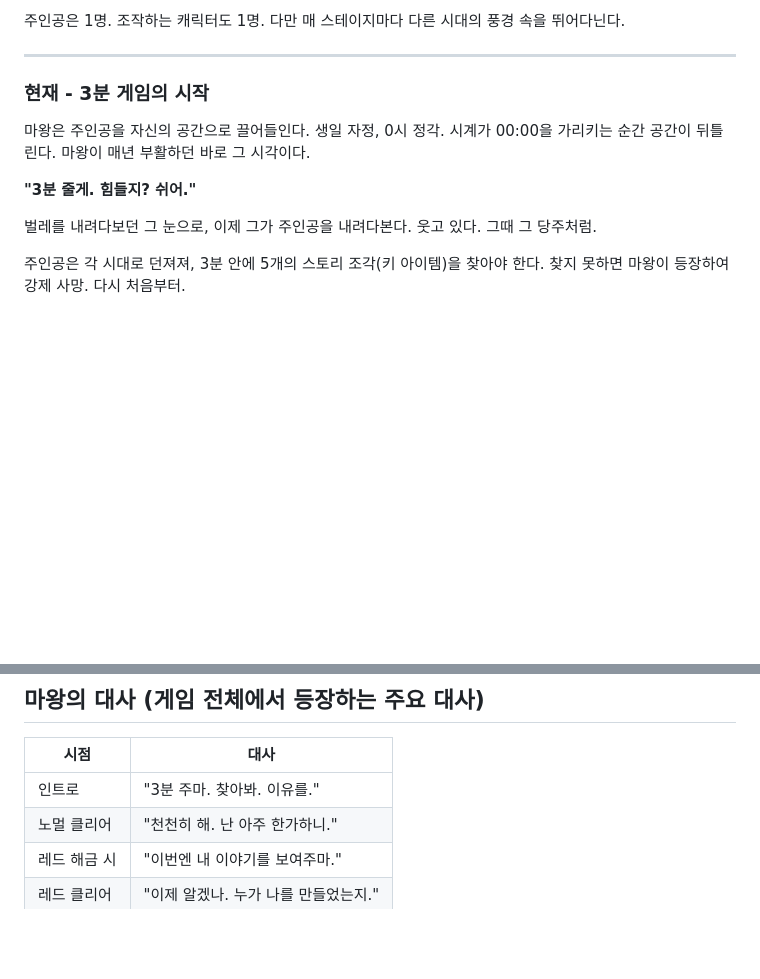
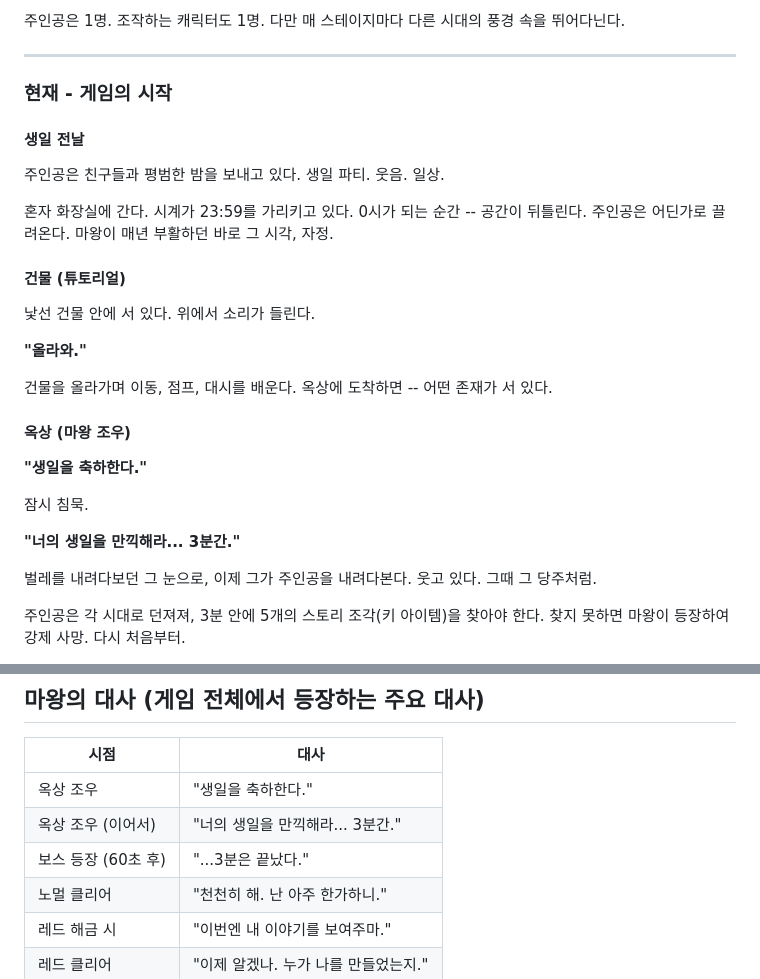
Before and after one commit to DUKYOUNGJUNG/MeetBossAfter3Mins, a Markdown page: story/STORY.md, 2 parts joined by grey strips. Rendered like a GitHub page; blank space fills up the shorter version.

```diff
--- a/story/STORY.md
+++ b/story/STORY.md
@@ -138,11 +138,29 @@
 
 ---
 
-### 현재 - 3분 게임의 시작
+### 현재 - 게임의 시작
 
-마왕은 주인공을 자신의 공간으로 끌어들인다. 생일 자정, 0시 정각. 시계가 00:00을 가리키는 순간 공간이 뒤틀린다. 마왕이 매년 부활하던 바로 그 시각이다.
+#### 생일 전날
 
-**"3분 줄게. 힘들지? 쉬어."**
+주인공은 친구들과 평범한 밤을 보내고 있다. 생일 파티. 웃음. 일상.
+
+혼자 화장실에 간다. 시계가 23:59를 가리키고 있다. 0시가 되는 순간 -- 공간이 뒤틀린다. 주인공은 어딘가로 끌려온다. 마왕이 매년 부활하던 바로 그 시각, 자정.
+
+#### 건물 (튜토리얼)
+
+낯선 건물 안에 서 있다. 위에서 소리가 들린다.
+
+**"올라와."**
+
+건물을 올라가며 이동, 점프, 대시를 배운다. 옥상에 도착하면 -- 어떤 존재가 서 있다.
+
+#### 옥상 (마왕 조우)
+
+**"생일을 축하한다."**
+
+잠시 침묵.
+
+**"너의 생일을 만끽해라... 3분간."**
 
 벌레를 내려다보던 그 눈으로, 이제 그가 주인공을 내려다본다. 웃고 있다. 그때 그 당주처럼.
 
@@ -296,7 +314,9 @@
 
 | 시점 | 대사 |
 |------|------|
-| 인트로 | "3분 주마. 찾아봐. 이유를." |
+| 옥상 조우 | "생일을 축하한다." |
+| 옥상 조우 (이어서) | "너의 생일을 만끽해라... 3분간." |
+| 보스 등장 (60초 후) | "...3분은 끝났다." |
 | 노멀 클리어 | "천천히 해. 난 아주 한가하니." |
 | 레드 해금 시 | "이번엔 내 이야기를 보여주마." |
 | 레드 클리어 | "이제 알겠나. 누가 나를 만들었는지." |
```
Also changed, not shown: 3분_뒤_보스전_기획서.md (+21 -4 lines).
